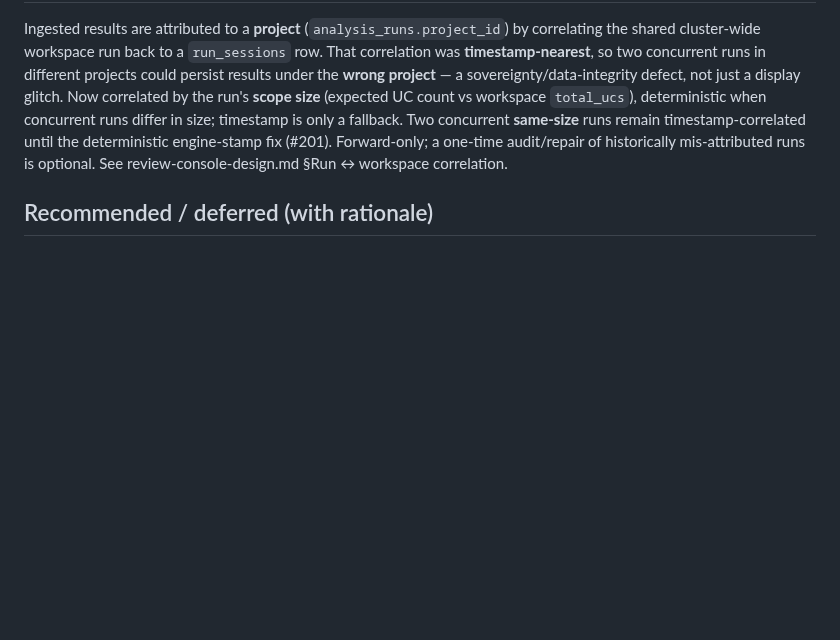
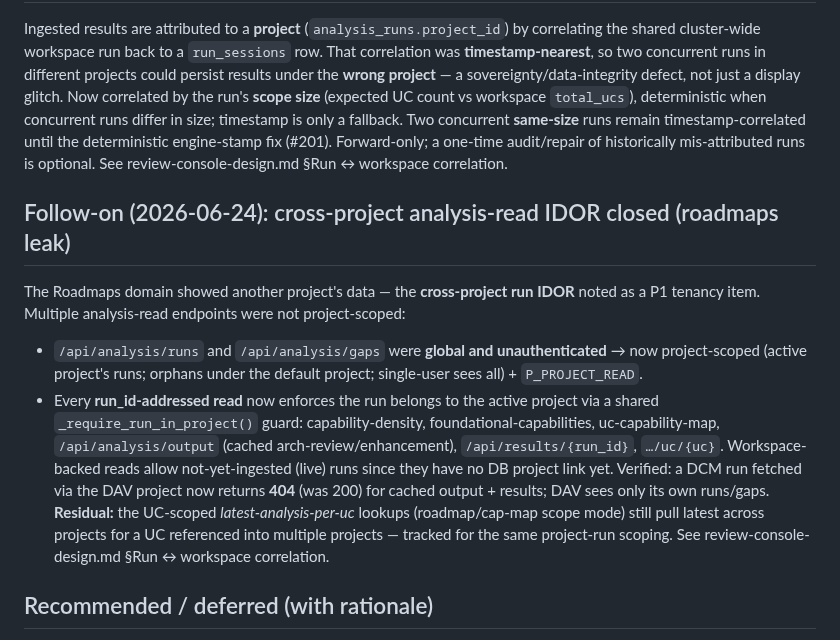
Before and after one commit to croadfeldt/dav, a Markdown page: docs/security-audit.md, the part around the change. GitHub-like rendering; blank space fills up the shorter version.

```diff
--- a/docs/security-audit.md
+++ b/docs/security-audit.md
@@ -148,6 +148,21 @@ timestamp is only a fallback. Two concurrent **same-size** runs remain timestamp
 deterministic engine-stamp fix (#201). Forward-only; a one-time audit/repair of historically
 mis-attributed runs is optional. See review-console-design.md §Run ↔ workspace correlation.
 
+## Follow-on (2026-06-24): cross-project analysis-read IDOR closed (roadmaps leak)
+
+The Roadmaps domain showed another project's data — the **cross-project run IDOR** noted as a P1 tenancy
+item. Multiple analysis-read endpoints were not project-scoped:
+- `/api/analysis/runs` and `/api/analysis/gaps` were **global and unauthenticated** → now project-scoped
+  (active project's runs; orphans under the default project; single-user sees all) + `P_PROJECT_READ`.
+- Every **run_id-addressed read** now enforces the run belongs to the active project via a shared
+  `_require_run_in_project()` guard: capability-density, foundational-capabilities, uc-capability-map,
+  `/api/analysis/output` (cached arch-review/enhancement), `/api/results/{run_id}`, `…/uc/{uc}`.
+  Workspace-backed reads allow not-yet-ingested (live) runs since they have no DB project link yet.
+Verified: a DCM run fetched via the DAV project now returns **404** (was 200) for cached output +
+results; DAV sees only its own runs/gaps. **Residual:** the UC-scoped *latest-analysis-per-uc* lookups
+(roadmap/cap-map scope mode) still pull latest across projects for a UC referenced into multiple projects
+— tracked for the same project-run scoping. See review-console-design.md §Run ↔ workspace correlation.
+
 ## Recommended / deferred (with rationale)
 
 - **H7 — dav-docs-mcp unauthenticated exposure.** Remediation is the planned
```
Also changed, not shown: docs/active-work.md (+14 -0 lines).
